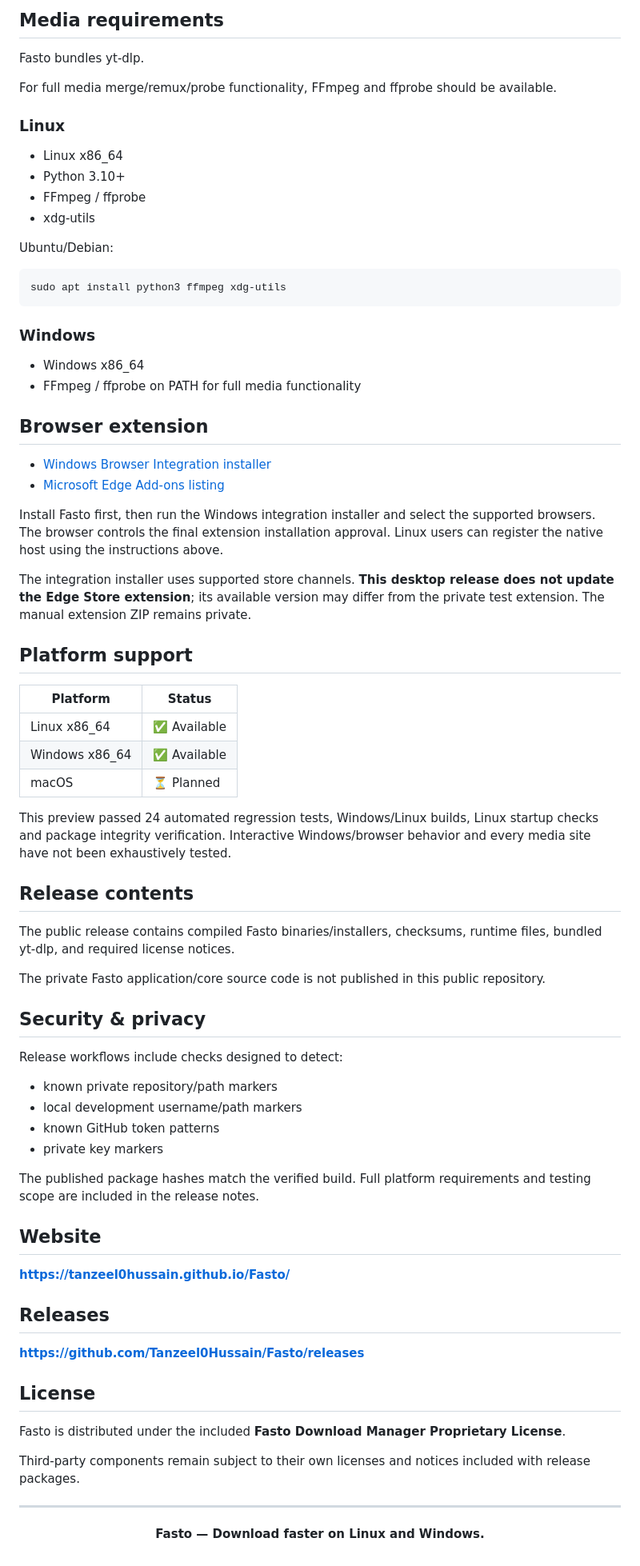
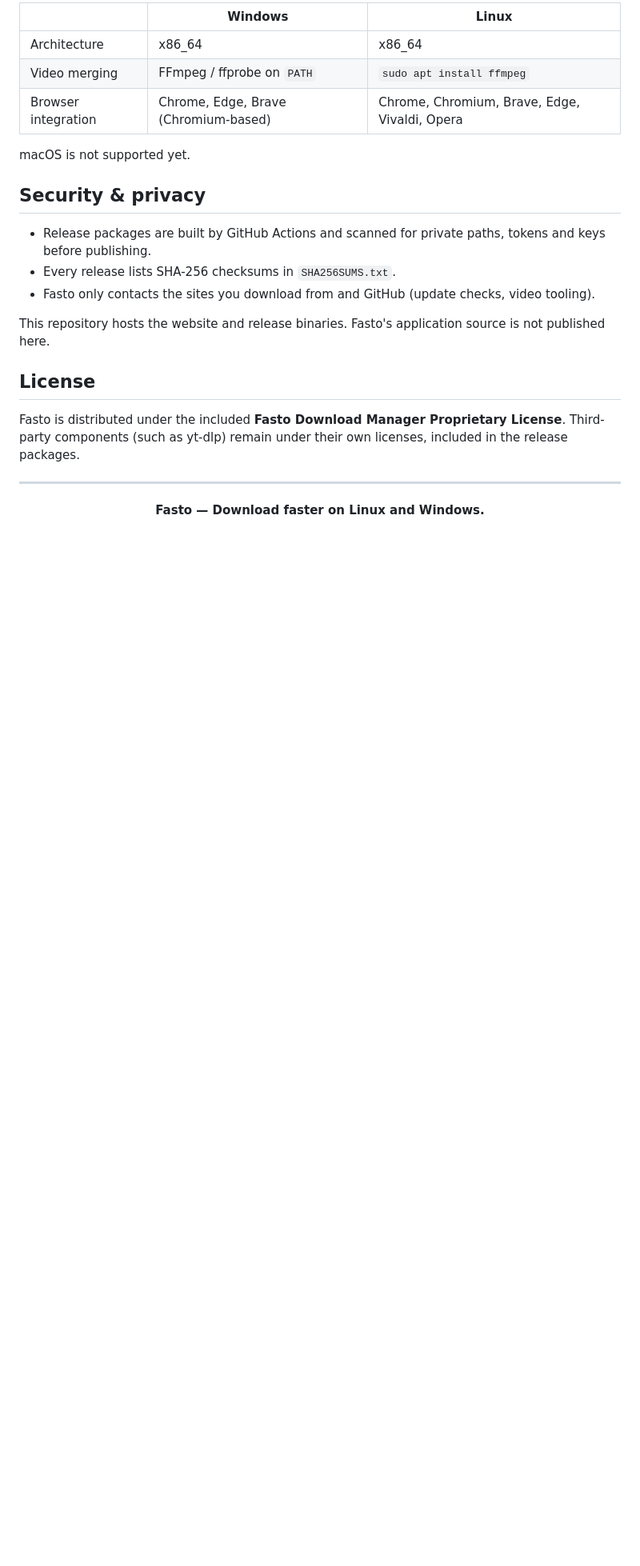
Before and after one commit to Tanzeel0Hussain/Fasto, a Markdown page: README.md, the part around one of its changes. Shown at 80% size. Drawn GitHub-style; blank space fills up the shorter version.

````diff
--- a/README.md
+++ b/README.md
@@ -102,80 +89,24 @@ For optional native browser integration, run `python3 register-browser-integrati
 
-## Media requirements
+| | Windows | Linux |
+|---|---|---|
+| Architecture | x86_64 | x86_64 |
+| Video merging | FFmpeg / ffprobe on `PATH` | `sudo apt install ffmpeg` |
+| Browser integration | Chrome, Edge, Brave (Chromium-based) | Chrome, Chromium, Brave, Edge, Vivaldi, Opera |
 
-Fasto bundles yt-dlp.
-
-For full media merge/remux/probe functionality, FFmpeg and ffprobe should be available.
-
-### Linux
-
-- Linux x86_64
-- Python 3.10+
-- FFmpeg / ffprobe
-- xdg-utils
-
-Ubuntu/Debian:
-
-```bash
-sudo apt install python3 ffmpeg xdg-utils
-```
-
-### Windows
-
-- Windows x86_64
-- FFmpeg / ffprobe on PATH for full media functionality
-
-## Browser extension
-
-- [Windows Browser Integration installer](https://github.com/Tanzeel0Hussain/Fasto/releases/download/v1.0.1-preview.1/Fasto-Browser-Integration-Setup-v1.0.0.exe)
-- [Microsoft Edge Add-ons listing](https://microsoftedge.microsoft.com/addons/detail/bddofecekmcbaneoihhpnebiimcldjec)
-
-Install Fasto first, then run the Windows integration installer and select the supported browsers. The browser controls the final extension installation approval. Linux users can register the native host using the instructions above.
-
-The integration installer uses supported store channels. **This desktop release does not update the Edge Store extension**; its available version may differ from the private test extension. The manual extension ZIP remains private.
-
-## Platform support
-
-| Platform | Status |
-|---|---|
-| Linux x86_64 | ✅ Available |
-| Windows x86_64 | ✅ Available |
-| macOS | ⏳ Planned |
-
-This preview passed 24 automated regression tests, Windows/Linux builds, Linux startup checks and package integrity verification. Interactive Windows/browser behavior and every media site have not been exhaustively tested.
-
-## Release contents
-
-The public release contains compiled Fasto binaries/installers, checksums, runtime files, bundled yt-dlp, and required license notices.
-
-The private Fasto application/core source code is not published in this public repository.
+macOS is not supported yet.
 
 ## Security & privacy
 
-Release workflows include checks designed to detect:
+- Release packages are built by GitHub Actions and scanned for private paths, tokens and keys before publishing.
+- Every release lists SHA-256 checksums in `SHA256SUMS.txt`.
+- Fasto only contacts the sites you download from and GitHub (update checks, video tooling).
 
-- known private repository/path markers
-- local development username/path markers
-- known GitHub token patterns
-- private key markers
-
-The published package hashes match the verified build. Full platform requirements and testing scope are included in the release notes.
-
-## Website
-
-**https://tanzeel0hussain.github.io/Fasto/**
-
-## Releases
-
-**https://github.com/Tanzeel0Hussain/Fasto/releases**
+This repository hosts the website and release binaries. Fasto's application source is not published here.
 
 ## License
 
-Fasto is distributed under the included **Fasto Download Manager Proprietary License**.
-
-Third-party components remain subject to their own licenses and notices included with release packages.
+Fasto is distributed under the included **Fasto Download Manager Proprietary License**. Third-party components (such as yt-dlp) remain under their own licenses, included in the release packages.
 
 ---
 
-<p align="center">
-  <strong>Fasto — Download faster on Linux and Windows.</strong>
-</p>
+<p align="center"><strong>Fasto — Download faster on Linux and Windows.</strong></p>
````
Also changed, not shown: other parts of README.md (+47 -60 lines).
